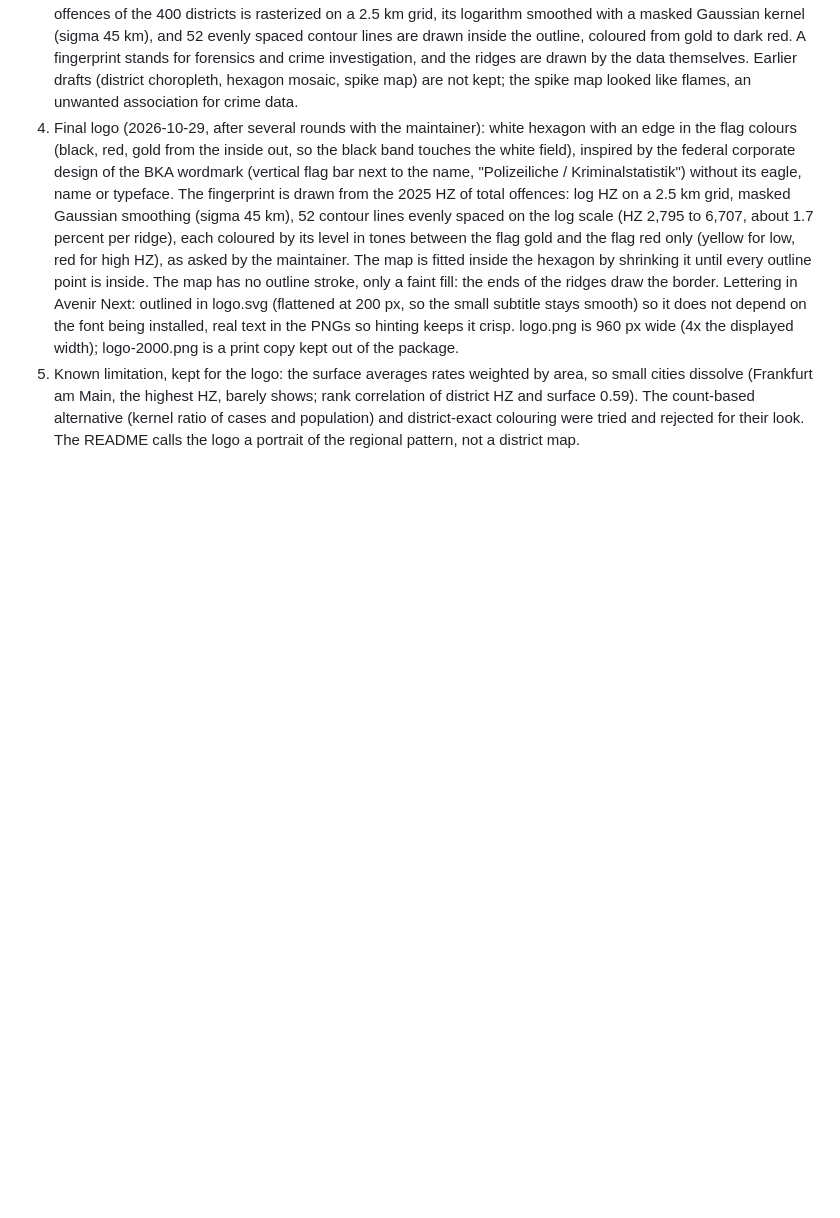
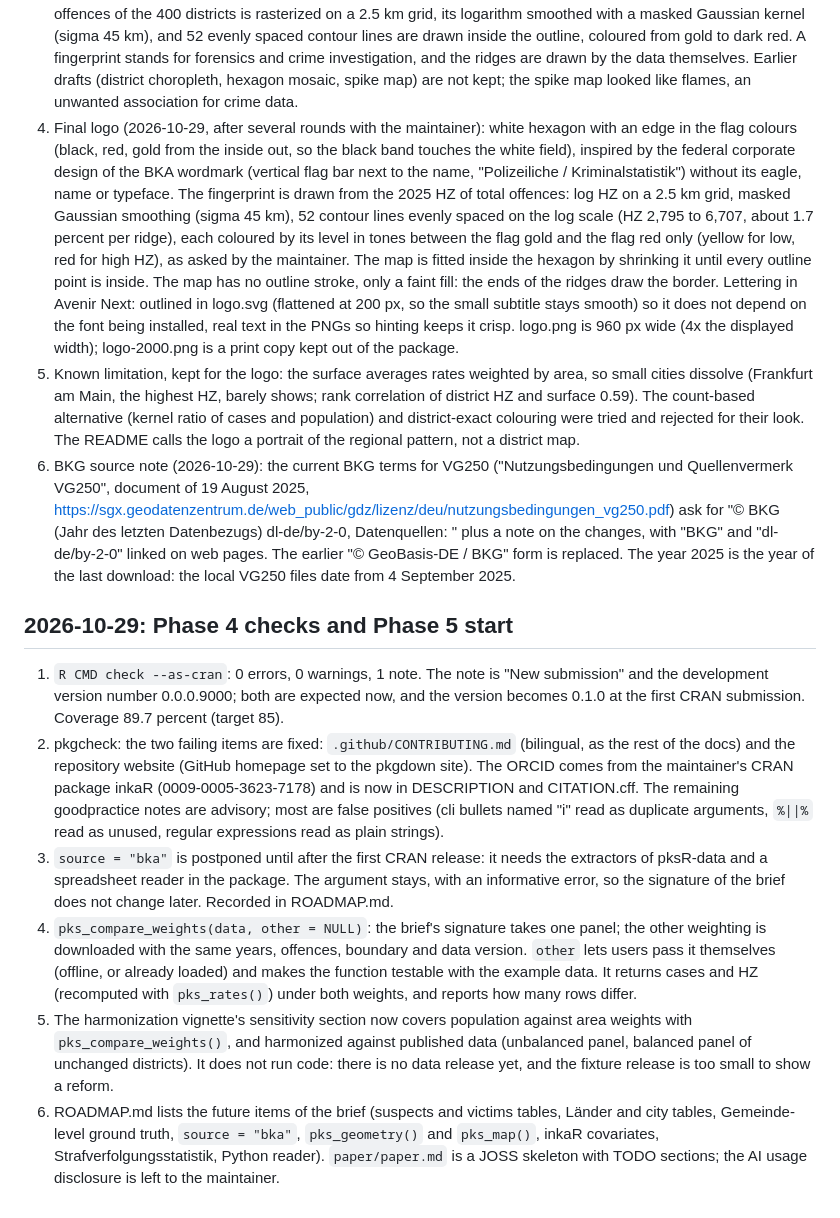
Before and after one commit to ofurkancoban/pksR, a Markdown page: notes/decisions.md, the part around the change. Drawn GitHub-style; blank space fills up the shorter version.

Commit message:
docs: record the phase 4 checks and phase 5 decisions

```diff
--- a/notes/decisions.md
+++ b/notes/decisions.md
@@ -32,3 +32,13 @@
 3. Logo redesign (maintainer asked for a more original design): Germany as a fingerprint. The 2025 HZ of total offences of the 400 districts is rasterized on a 2.5 km grid, its logarithm smoothed with a masked Gaussian kernel (sigma 45 km), and 52 evenly spaced contour lines are drawn inside the outline, coloured from gold to dark red. A fingerprint stands for forensics and crime investigation, and the ridges are drawn by the data themselves. Earlier drafts (district choropleth, hexagon mosaic, spike map) are not kept; the spike map looked like flames, an unwanted association for crime data.
 4. Final logo (2026-10-29, after several rounds with the maintainer): white hexagon with an edge in the flag colours (black, red, gold from the inside out, so the black band touches the white field), inspired by the federal corporate design of the BKA wordmark (vertical flag bar next to the name, "Polizeiliche / Kriminalstatistik") without its eagle, name or typeface. The fingerprint is drawn from the 2025 HZ of total offences: log HZ on a 2.5 km grid, masked Gaussian smoothing (sigma 45 km), 52 contour lines evenly spaced on the log scale (HZ 2,795 to 6,707, about 1.7 percent per ridge), each coloured by its level in tones between the flag gold and the flag red only (yellow for low, red for high HZ), as asked by the maintainer. The map is fitted inside the hexagon by shrinking it until every outline point is inside. The map has no outline stroke, only a faint fill: the ends of the ridges draw the border. Lettering in Avenir Next: outlined in logo.svg (flattened at 200 px, so the small subtitle stays smooth) so it does not depend on the font being installed, real text in the PNGs so hinting keeps it crisp. logo.png is 960 px wide (4x the displayed width); logo-2000.png is a print copy kept out of the package.
 5. Known limitation, kept for the logo: the surface averages rates weighted by area, so small cities dissolve (Frankfurt am Main, the highest HZ, barely shows; rank correlation of district HZ and surface 0.59). The count-based alternative (kernel ratio of cases and population) and district-exact colouring were tried and rejected for their look. The README calls the logo a portrait of the regional pattern, not a district map.
+6. BKG source note (2026-10-29): the current BKG terms for VG250 ("Nutzungsbedingungen und Quellenvermerk VG250", document of 19 August 2025, https://sgx.geodatenzentrum.de/web_public/gdz/lizenz/deu/nutzungsbedingungen_vg250.pdf) ask for "© BKG (Jahr des letzten Datenbezugs) dl-de/by-2-0, Datenquellen: <link>" plus a note on the changes, with "BKG" and "dl-de/by-2-0" linked on web pages. The earlier "© GeoBasis-DE / BKG" form is replaced. The year 2025 is the year of the last download: the local VG250 files date from 4 September 2025.
+
+## 2026-10-29: Phase 4 checks and Phase 5 start
+
+1. `R CMD check --as-cran`: 0 errors, 0 warnings, 1 note. The note is "New submission" and the development version number 0.0.0.9000; both are expected now, and the version becomes 0.1.0 at the first CRAN submission. Coverage 89.7 percent (target 85).
+2. pkgcheck: the two failing items are fixed: `.github/CONTRIBUTING.md` (bilingual, as the rest of the docs) and the repository website (GitHub homepage set to the pkgdown site). The ORCID comes from the maintainer's CRAN package inkaR (0009-0005-3623-7178) and is now in DESCRIPTION and CITATION.cff. The remaining goodpractice notes are advisory; most are false positives (cli bullets named "i" read as duplicate arguments, `%||%` read as unused, regular expressions read as plain strings).
+3. `source = "bka"` is postponed until after the first CRAN release: it needs the extractors of pksR-data and a spreadsheet reader in the package. The argument stays, with an informative error, so the signature of the brief does not change later. Recorded in ROADMAP.md.
+4. `pks_compare_weights(data, other = NULL)`: the brief's signature takes one panel; the other weighting is downloaded with the same years, offences, boundary and data version. `other` lets users pass it themselves (offline, or already loaded) and makes the function testable with the example data. It returns cases and HZ (recomputed with `pks_rates()`) under both weights, and reports how many rows differ.
+5. The harmonization vignette's sensitivity section now covers population against area weights with `pks_compare_weights()`, and harmonized against published data (unbalanced panel, balanced panel of unchanged districts). It does not run code: there is no data release yet, and the fixture release is too small to show a reform.
+6. ROADMAP.md lists the future items of the brief (suspects and victims tables, Länder and city tables, Gemeinde-level ground truth, `source = "bka"`, `pks_geometry()` and `pks_map()`, inkaR covariates, Strafverfolgungsstatistik, Python reader). `paper/paper.md` is a JOSS skeleton with TODO sections; the AI usage disclosure is left to the maintainer.
```
